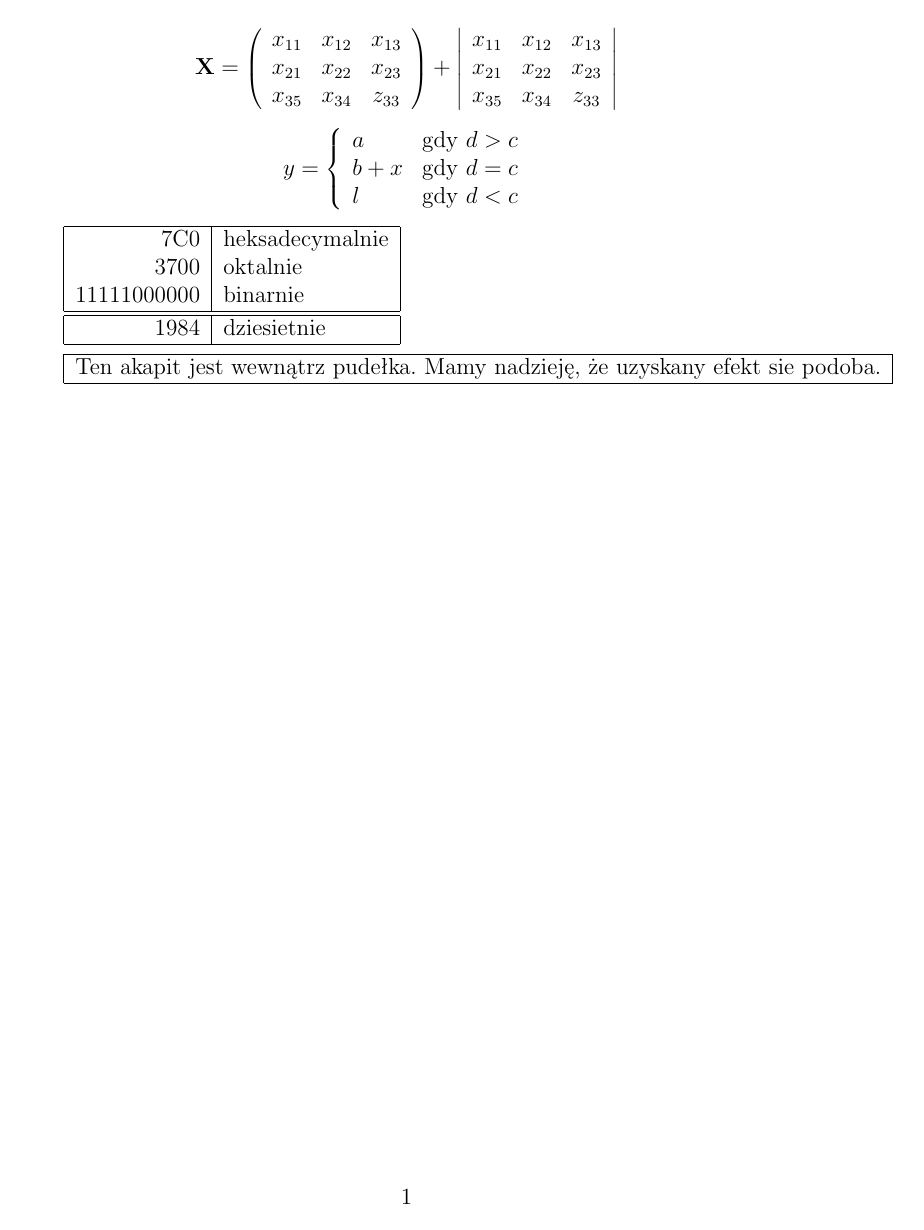
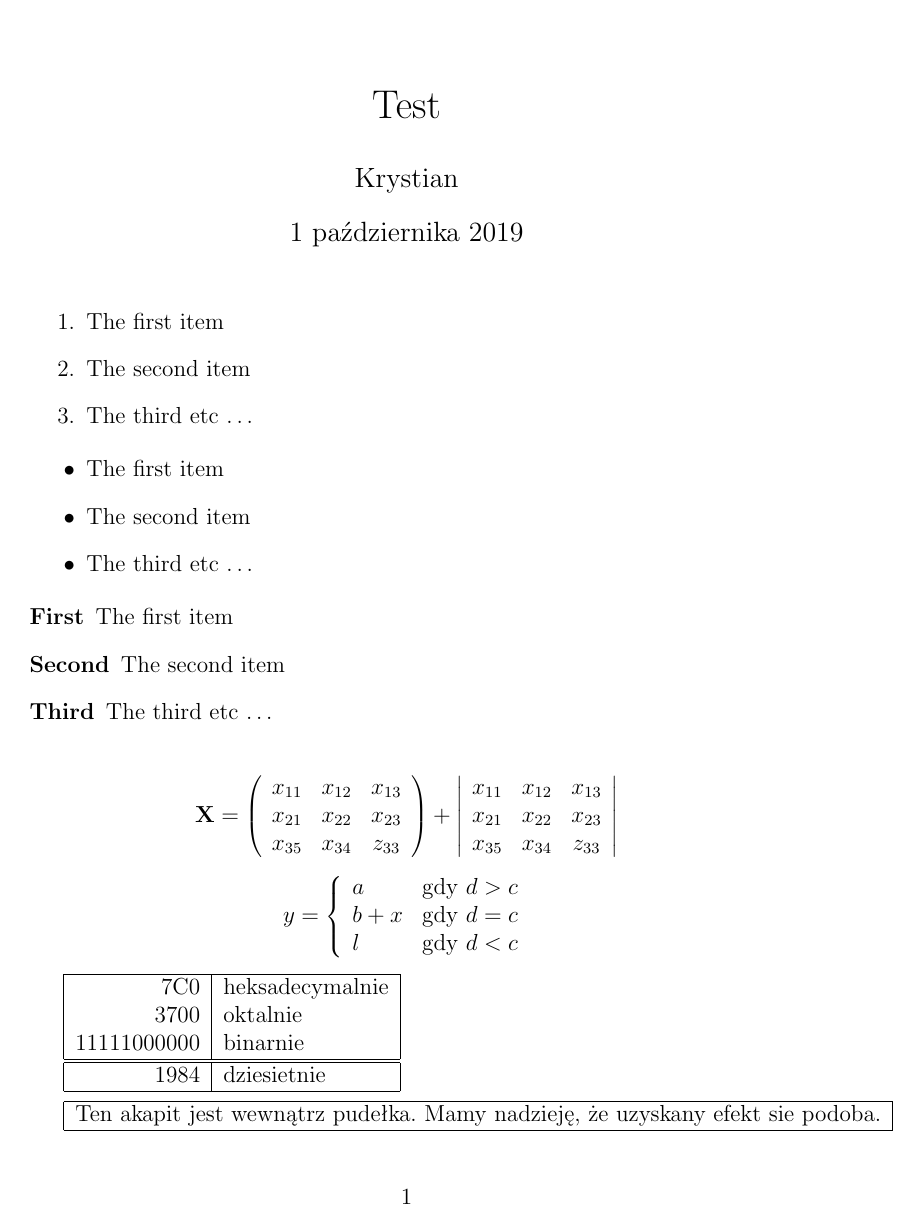
Before and after one commit to lewiis252/hello-world, a LaTeX document (matematyka.tex): the whole page. Compiled offline with pdfLaTeX.

Commit message:
Update matematyka.tex

```diff
--- a/matematyka.tex
+++ b/matematyka.tex
@@ -5,6 +5,28 @@
 \title{Test}
 
 \begin{document}
+
+\maketitle
+
+	\begin{enumerate}
+		\item The first item
+		\item The second item
+		\item The third etc \ldots
+	\end{enumerate}
+
+\begin{itemize}
+	\item The first item
+	\item The second item
+	\item The third etc \ldots
+\end{itemize}
+
+\begin{description}
+	\item[First] The first item
+	\item[Second] The second item
+	\item[Third] The third etc \ldots
+\end{description}
+
+
 	$$
 	\mathbf{X} =
 	\left( \begin{array}{ccc}
```
